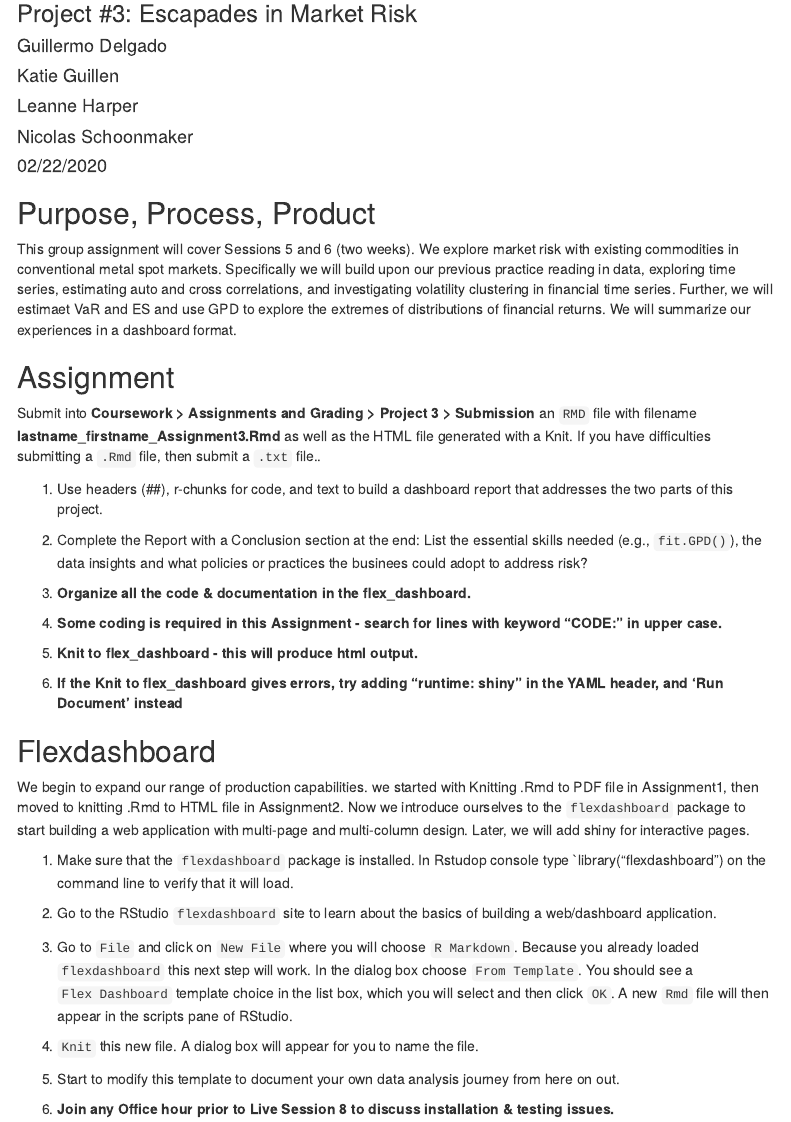
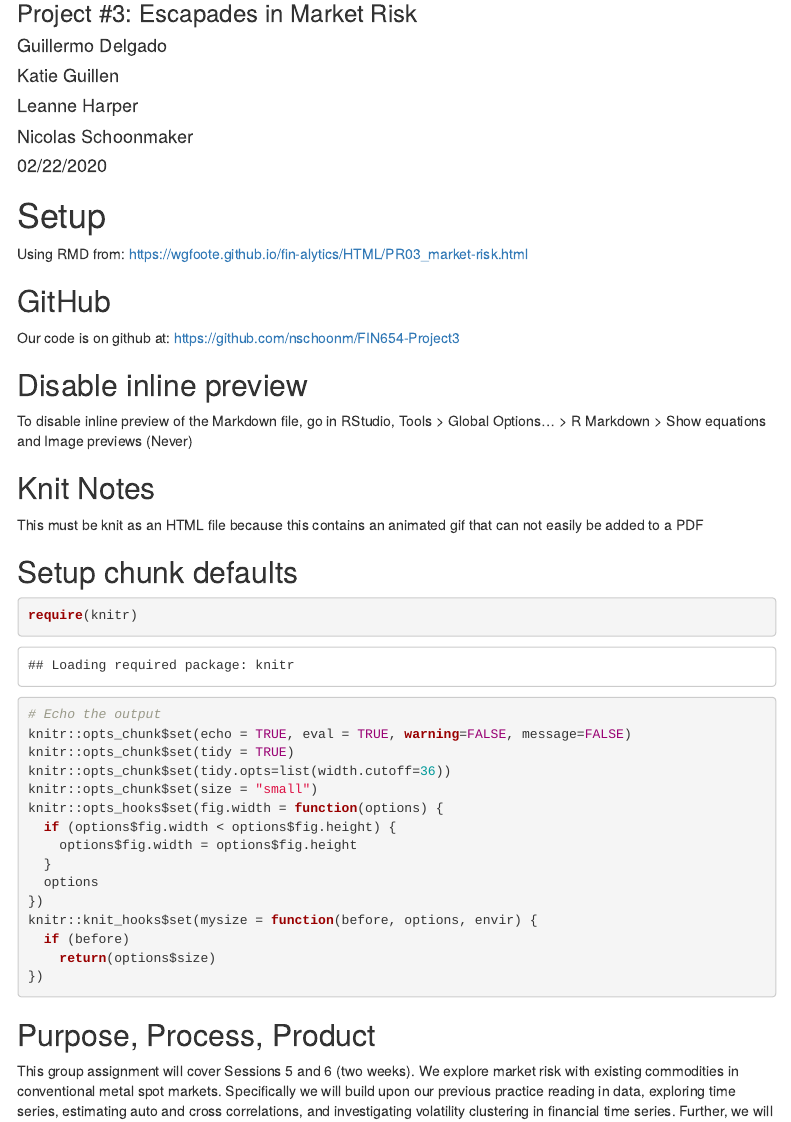
Before and after one commit to nschoonm/FIN654-Project3, an R Markdown document (Lastname-Firstname_Project3.Rmd): the page in a window 1100 px wide, from 80 px down. Rendered offline with R 4.5, knitr and Pandoc, with nearby package versions; some code elsewhere in the file could not run offline; menus at the side of the page are left out.

Commit message:
Setup commands and information updated

````diff
--- a/Lastname-Firstname_Project3.Rmd
+++ b/Lastname-Firstname_Project3.Rmd
@@ -22,7 +22,23 @@ header-includes:
 - \renewcommand{\footrulewidth}{0.5pt}
 ---
 
-```{r setup, include=FALSE}
+# Setup
+Using RMD from: https://wgfoote.github.io/fin-alytics/HTML/PR03_market-risk.html
+
+## GitHub
+Our code is on github at: https://github.com/nschoonm/FIN654-Project3
+
+## Disable inline preview
+To disable inline preview of the Markdown file, go in RStudio, Tools > Global Options... > R Markdown > Show equations and Image previews (Never)
+
+## Knit Notes
+This must be knit as an HTML file because this contains an animated gif that can not easily be added to a PDF
+
+## Setup chunk defaults
+```{r Chunk setup}
+require(knitr)
+
+# Echo the output
 knitr::opts_chunk$set(echo = TRUE, eval = TRUE, warning=FALSE, message=FALSE)
 knitr::opts_chunk$set(tidy = TRUE)
 knitr::opts_chunk$set(tidy.opts=list(width.cutoff=36))
````
